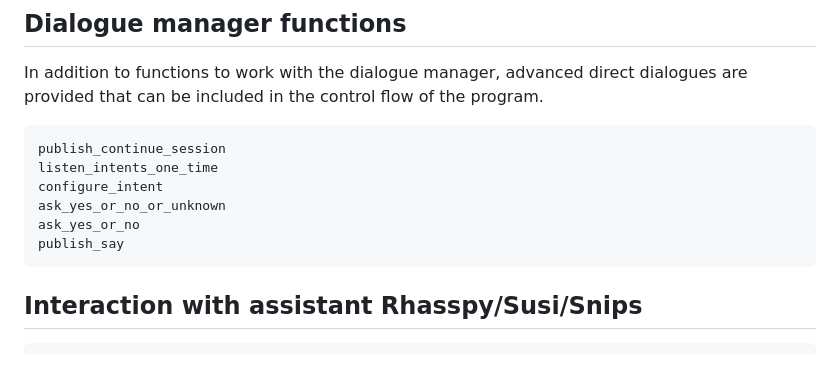
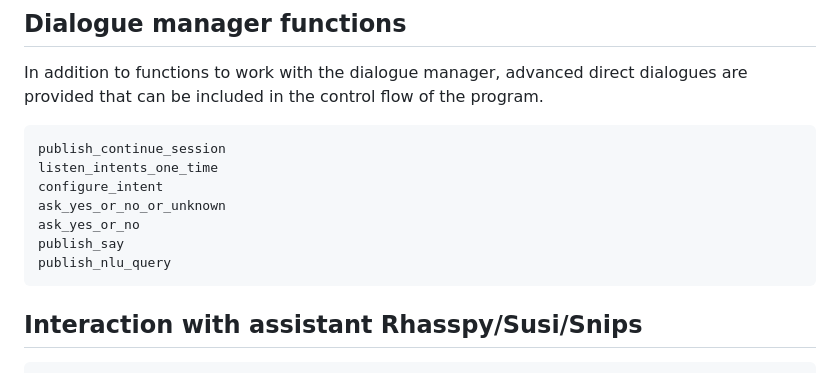
Before and after one commit to andreasdominik/HermesMQTT.jl, a Markdown page: docs/src/api.md, the part around the change. GitHub-like rendering.

Commit message:
nlu query added

````diff
--- a/docs/src/api.md
+++ b/docs/src/api.md
@@ -28,6 +28,7 @@ configure_intent
 ask_yes_or_no_or_unknown
 ask_yes_or_no
 publish_say
+publish_nlu_query
 ```
 
 ## Interaction with assistant Rhasspy/Susi/Snips
````
